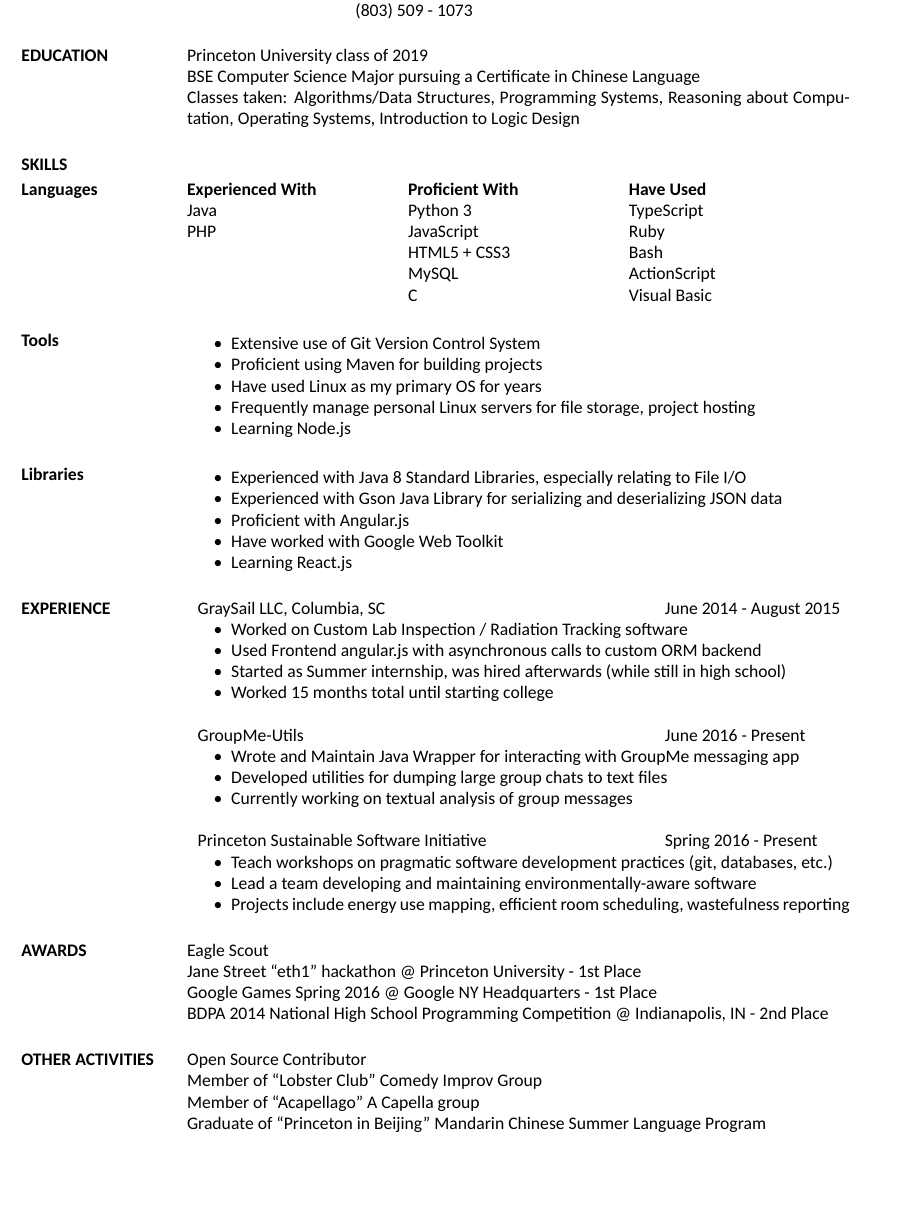
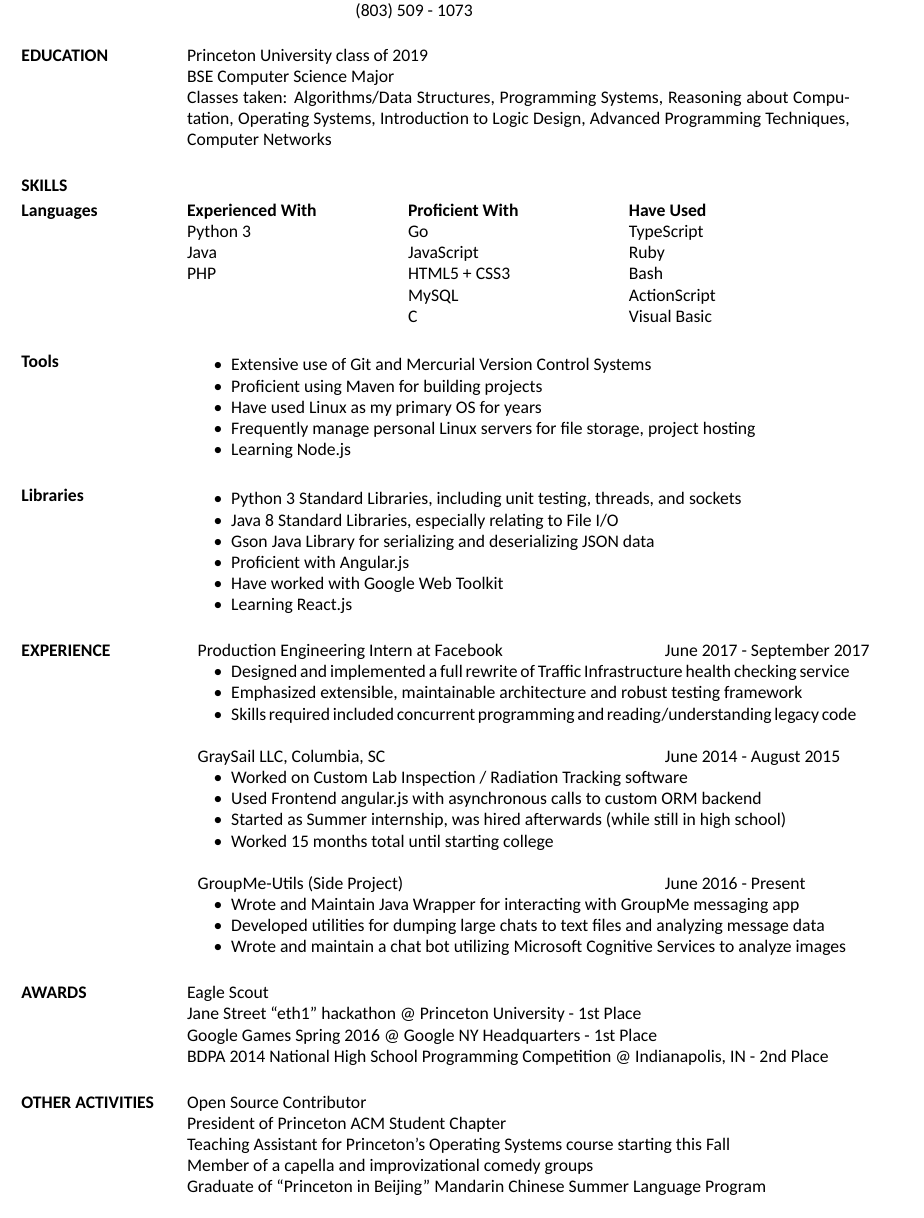
Before and after one commit to TheGuyWithTheFace/resume, a LaTeX CV (perry_cate_resume.tex): part of the page, cut so that both start at the same text, the shorter picture padded with empty space. Compiled offline with XeLaTeX.

Commit message:
Preliminary update for 2017 season
May include further phrasing and styling refinements but this'll do for
now.

```diff
--- a/perry_cate_resume.tex
+++ b/perry_cate_resume.tex
@@ -5,7 +5,7 @@
 %\usepackage{helvetica} % uses helvetica postscript font (download helvetica.sty)
 %\usepackage{newcent}   % uses new century schoolbook postscript font
 \topmargin=-.5in  % start text higher on the page
-\setlength{\textheight}{10in} % increase text height to fit resume on 1 page
+\setlength{\textheight}{11in} % increase text height to fit resume on 1 page
 \usepackage{fontspec}
 \setmainfont{Carlito}
 
@@ -18,9 +18,10 @@
 
 \section{EDUCATION}
             Princeton University class of 2019\\
-            BSE Computer Science Major pursuing a Certificate in Chinese Language \\
+            BSE Computer Science Major\\
             Classes taken: Algorithms/Data Structures, Programming Systems,
-            Reasoning about Computation, Operating Systems, Introduction to Logic Design
+            Reasoning about Computation, Operating Systems, Introduction to Logic Design,
+            Advanced Programming Techniques, Computer Networks
 
 
 \section{SKILLS} \topmargin=-1in
@@ -28,16 +29,16 @@
 \normalsize{\section{Languages}}
        \begin{ncolumn}{3}
            {\bf Experienced With}  & {\bf Proficient With} & {\bf Have Used} \\
-           Java                    & Python 3              & TypeScript      \\
-           PHP                     & JavaScript            & Ruby            \\
-                                   & HTML5 + CSS3          & Bash            \\
+           Python 3                & Go                    & TypeScript      \\
+           Java                    & JavaScript            & Ruby            \\
+           PHP                     & HTML5 + CSS3          & Bash            \\
                                    & MySQL                 & ActionScript    \\
                                    & C                     & Visual Basic    \\
         \end{ncolumn}
 
 \normalsize{\section{Tools}}
     \begin{itemize} \itemsep -2pt % reduce space between items
-        \item Extensive use of Git Version Control System
+        \item Extensive use of Git and Mercurial Version Control Systems
         \item Proficient using Maven for building projects
         \item Have used Linux as my primary OS for years
         \item Frequently manage personal Linux servers for file storage, project hosting
@@ -46,8 +47,9 @@
 
 \normalsize{\section{Libraries}}
     \begin{itemize} \itemsep -2pt
-        \item Experienced with Java 8 Standard Libraries, especially relating to File I/O
-        \item Experienced with Gson Java Library for serializing and deserializing JSON data
+        \item Python 3 Standard Libraries, including unit testing, threads, and sockets
+        \item Java 8 Standard Libraries, especially relating to File I/O
+        \item Gson Java Library for serializing and deserializing JSON data
         \item Proficient with Angular.js
         \item Have worked with Google Web Toolkit
         \item Learning React.js
@@ -56,7 +58,18 @@
 
 
 \section{EXPERIENCE}
+
     \begin{tabular}{p{3.5in} p{3in}} % setup 2 columns, first is 3.5 inches wide
+        Production Engineering Intern at Facebook & June 2017 - September 2017
+    \end{tabular}
+    \begin{itemize} \itemsep -2pt
+        \item Designed and implemented a full rewrite of Traffic Infrastructure health checking service
+        \item Emphasized extensible, maintainable architecture and robust testing framework
+        \item Skills required included concurrent programming and reading/understanding legacy code
+    \end{itemize}
+
+
+    \begin{tabular}{p{3.5in} p{3in}}
         GraySail LLC, Columbia, SC        & June 2014 - August 2015
     \end{tabular}
     \begin{itemize} \itemsep -2pt
@@ -67,23 +80,13 @@
 	\end{itemize}
 
     \begin{tabular}{p{3.5in} p{3in}}
-        GroupMe-Utils & June 2016 - Present
+        GroupMe-Utils (Side Project) & June 2016 - Present
     \end{tabular}
     \begin{itemize} \itemsep -2pt
         \item Wrote and Maintain Java Wrapper for interacting with GroupMe messaging app
-        \item Developed utilities for dumping large group chats to text files
-        \item Currently working on textual analysis of group messages
+        \item Developed utilities for dumping large chats to text files and analyzing message data
+        \item Wrote and maintain a chat bot utilizing Microsoft Cognitive Services to analyze images
     \end{itemize}
-
-    \begin{tabular}{p{3.5in} p{3in}}
-        Princeton Sustainable Software Initiative & Spring 2016 - Present
-    \end{tabular}
-    \begin{itemize} \itemsep -2pt
-        \item Teach workshops on pragmatic software development practices (git, databases, etc.)
-        \item Lead a team developing and maintaining environmentally-aware software
-        \item Projects include energy use mapping, efficient room scheduling, wastefulness reporting
-    \end{itemize}
-
 \section{AWARDS}
             Eagle Scout \\
             Jane Street ``eth1'' hackathon @ Princeton University - 1st Place \\
@@ -92,8 +95,9 @@
 
 \section{OTHER ACTIVITIES}
             Open Source Contributor \\
-            Member of ``Lobster Club'' Comedy Improv Group\\
-            Member of ``Acapellago'' A Capella group\\
+            President of Princeton ACM Student Chapter\\
+            Teaching Assistant for Princeton's Operating Systems course starting this Fall\\
+            Member of a capella and improvizational comedy groups\\
             Graduate of ``Princeton in Beijing'' Mandarin Chinese Summer Language Program
 
 \section{REFERENCES}
```
Also changed, not shown: perry_cate_resume.pdf.
